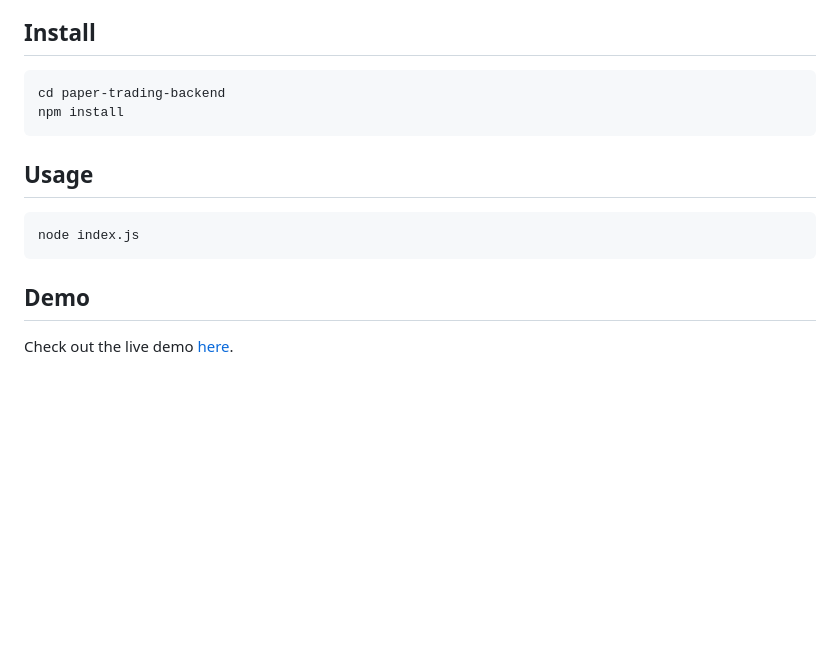
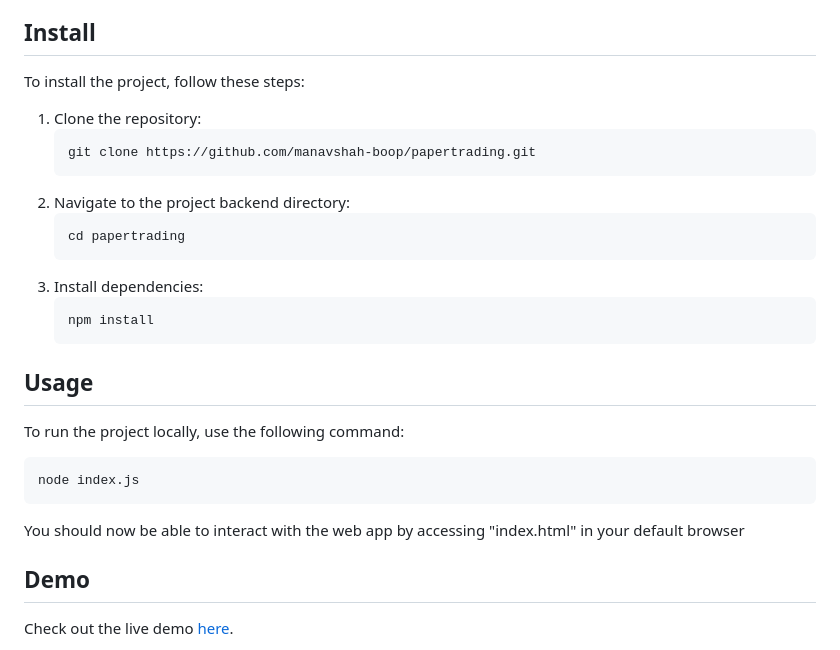
Before and after one commit to manavshah-boop/PaperTrading, a Markdown page: README.md, the part around the change. Drawn GitHub-style; blank space fills up the shorter version.

```diff
--- a/README.md
+++ b/README.md
@@ -21,13 +21,20 @@
   </ul>
 
   <h2>Install</h2>
-  <pre><code>cd paper-trading-backend
-npm install
-</code></pre>
+  <p>To install the project, follow these steps:</p>
+  <ol>
+    <li>Clone the repository:</li>
+    <pre><code>git clone https://github.com/manavshah-boop/papertrading.git</code></pre>
+    <li>Navigate to the project backend directory:</li>
+    <pre><code>cd papertrading</code></pre>
+    <li>Install dependencies:</li>
+    <pre><code>npm install</code></pre>
+  </ol>
 
   <h2>Usage</h2>
-  <pre><code>node index.js
-</code></pre>
+  <p>To run the project locally, use the following command:</p>
+  <pre><code>node index.js</code></pre>
+  <p>You should now be able to interact with the web app by accessing "index.html" in your default browser</p>
 
   <h2>Demo</h2>
   <p>Check out the live demo <a href="https://papertrading.vercel.app">here</a>.</p>
```
